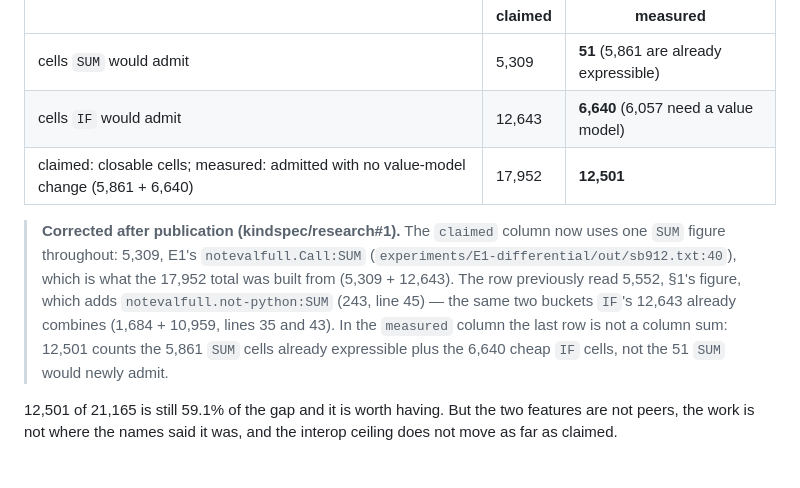
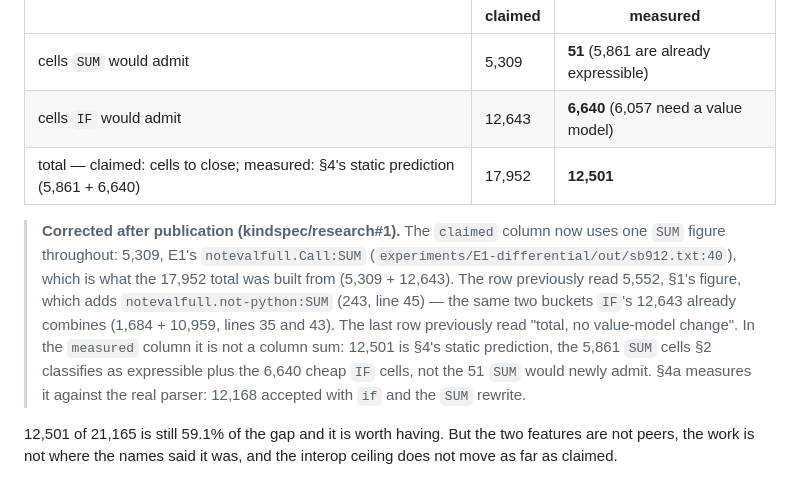
Before and after one commit to kindspec/research, a Markdown page: design-findings/E4-if-sum-shapes.md, the part around the change. Rendered like a GitHub page.

Commit message:
docs(E4): label the measured total as the static prediction
12,501 is the classifier's prediction; section 4a measures 12,168
against the real parser. Record the row's original label.

```diff
--- a/design-findings/E4-if-sum-shapes.md
+++ b/design-findings/E4-if-sum-shapes.md
@@ -139,7 +139,7 @@ Corrected:
 |---|---|---|
 | cells `SUM` would admit | 5,309 | **51** (5,861 are already expressible) |
 | cells `IF` would admit | 12,643 | **6,640** (6,057 need a value model) |
-| claimed: closable cells; measured: admitted with no value-model change (5,861 + 6,640) | 17,952 | **12,501** |
+| total — claimed: cells to close; measured: §4's static prediction (5,861 + 6,640) | 17,952 | **12,501** |
 
 > **Corrected after publication (kindspec/research#1).** The `claimed` column
 > now uses one `SUM` figure throughout: 5,309, E1's
@@ -147,9 +147,12 @@ Corrected:
 > which is what the 17,952 total was built from (5,309 + 12,643). The row
 > previously read 5,552, §1's figure, which adds `notevalfull.not-python:SUM`
 > (243, line 45) — the same two buckets `IF`'s 12,643 already combines
-> (1,684 + 10,959, lines 35 and 43). In the `measured` column the last row is
-> not a column sum: 12,501 counts the 5,861 `SUM` cells already expressible
-> plus the 6,640 cheap `IF` cells, not the 51 `SUM` would newly admit.
+> (1,684 + 10,959, lines 35 and 43). The last row previously read "total,
+> no value-model change". In the `measured` column it is not a column sum:
+> 12,501 is §4's static prediction, the 5,861 `SUM` cells §2 classifies as
+> expressible plus the 6,640 cheap `IF` cells, not the 51 `SUM` would newly
+> admit. §4a measures it against the real parser: 12,168 accepted with `if`
+> and the `SUM` rewrite.
 
 12,501 of 21,165 is still 59.1% of the gap and it is worth having. But the two
 features are not peers, the work is not where the names said it was, and the
```
